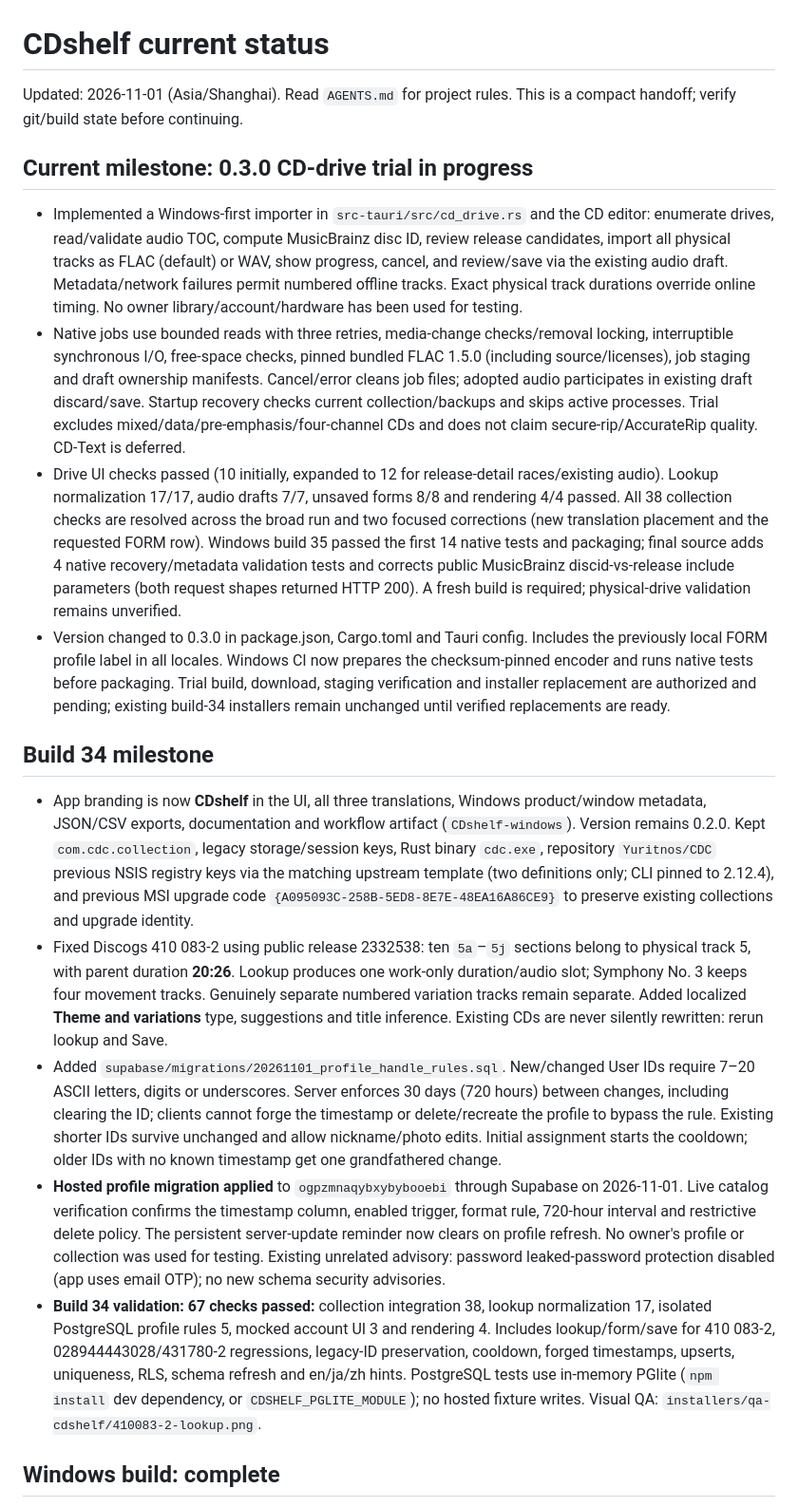
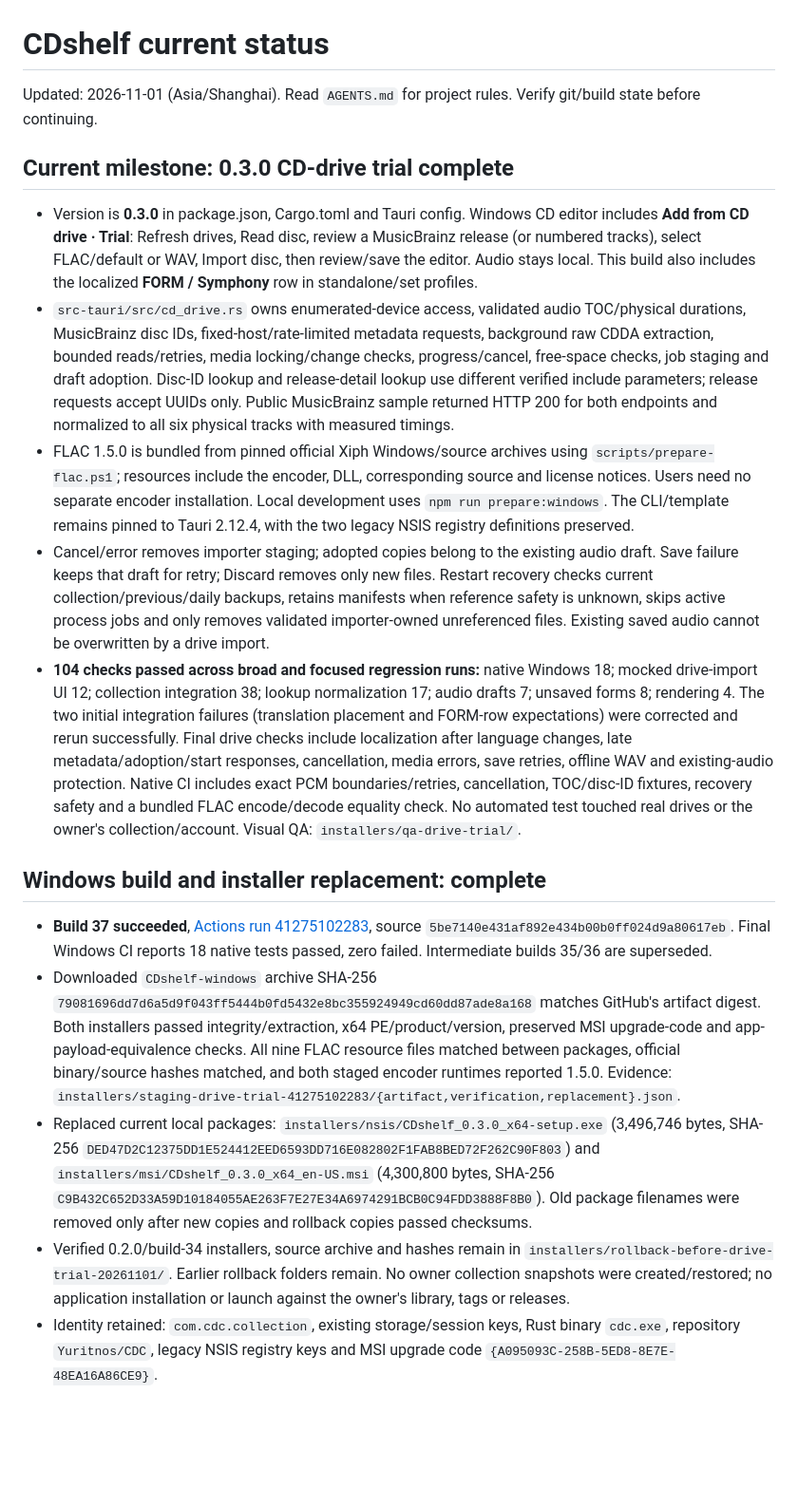
Before and after one commit to Yuritnos/CDC, a Markdown page: STATUS.md, the part around one of its changes. Shown at 95% size. GitHub-like rendering; blank space fills up the shorter version.

Commit message:
Record verified 0.3.0 drive-import trial build and limitations

```diff
--- a/STATUS.md
+++ b/STATUS.md
@@ -1,20 +1,20 @@
 # CDshelf current status
 
-Updated: 2026-11-01 (Asia/Shanghai). Read `AGENTS.md` for project rules. This is a compact handoff; verify git/build state before continuing.
+Updated: 2026-11-01 (Asia/Shanghai). Read `AGENTS.md` for project rules. Verify git/build state before continuing.
 
-## Current milestone: 0.3.0 CD-drive trial in progress
+## Current milestone: 0.3.0 CD-drive trial complete
 
-- Implemented a Windows-first importer in `src-tauri/src/cd_drive.rs` and the CD editor: enumerate drives, read/validate audio TOC, compute MusicBrainz disc ID, review release candidates, import all physical tracks as FLAC (default) or WAV, show progress, cancel, and review/save via the existing audio draft. Metadata/network failures permit numbered offline tracks. Exact physical track durations override online timing. No owner library/account/hardware has been used for testing.
-- Native jobs use bounded reads with three retries, media-change checks/removal locking, interruptible synchronous I/O, free-space checks, pinned bundled FLAC 1.5.0 (including source/licenses), job staging and draft ownership manifests. Cancel/error cleans job files; adopted audio participates in existing draft discard/save. Startup recovery checks current collection/backups and skips active processes. Trial excludes mixed/data/pre-emphasis/four-channel CDs and does not claim secure-rip/AccurateRip quality. CD-Text is deferred.
-- Drive UI checks passed (10 initially, expanded to 12 for release-detail races/existing audio). Lookup normalization 17/17, audio drafts 7/7, unsaved forms 8/8 and rendering 4/4 passed. All 38 collection checks are resolved across the broad run and two focused corrections (new translation placement and the requested FORM row). Windows build 35 passed the first 14 native tests and packaging; final source adds 4 native recovery/metadata validation tests and corrects public MusicBrainz discid-vs-release include parameters (both request shapes returned HTTP 200). A fresh build is required; physical-drive validation remains unverified.
-- Version changed to 0.3.0 in package.json, Cargo.toml and Tauri config. Includes the previously local FORM profile label in all locales. Windows CI now prepares the checksum-pinned encoder and runs native tests before packaging. Trial build, download, staging verification and installer replacement are authorized and pending; existing build-34 installers remain unchanged until verified replacements are ready.
-## Build 34 milestone
+- Version is **0.3.0** in package.json, Cargo.toml and Tauri config. Windows CD editor includes **Add from CD drive · Trial**: Refresh drives, Read disc, review a MusicBrainz release (or numbered tracks), select FLAC/default or WAV, Import disc, then review/save the editor. Audio stays local. This build also includes the localized **FORM / Symphony** row in standalone/set profiles.
+- `src-tauri/src/cd_drive.rs` owns enumerated-device access, validated audio TOC/physical durations, MusicBrainz disc IDs, fixed-host/rate-limited metadata requests, background raw CDDA extraction, bounded reads/retries, media locking/change checks, progress/cancel, free-space checks, job staging and draft adoption. Disc-ID lookup and release-detail lookup use different verified include parameters; release requests accept UUIDs only. Public MusicBrainz sample returned HTTP 200 for both endpoints and normalized to all six physical tracks with measured timings.
+- FLAC 1.5.0 is bundled from pinned official Xiph Windows/source archives using `scripts/prepare-flac.ps1`; resources include the encoder, DLL, corresponding source and license notices. Users need no separate encoder installation. Local development uses `npm run prepare:windows`. The CLI/template remains pinned to Tauri 2.12.4, with the two legacy NSIS registry definitions preserved.
+- Cancel/error removes importer staging; adopted copies belong to the existing audio draft. Save failure keeps that draft for retry; Discard removes only new files. Restart recovery checks current collection/previous/daily backups, retains manifests when reference safety is unknown, skips active process jobs and only removes validated importer-owned unreferenced files. Existing saved audio cannot be overwritten by a drive import.
+- **104 checks passed across broad and focused regression runs:** native Windows 18; mocked drive-import UI 12; collection integration 38; lookup normalization 17; audio drafts 7; unsaved forms 8; rendering 4. The two initial integration failures (translation placement and FORM-row expectations) were corrected and rerun successfully. Final drive checks include localization after language changes, late metadata/adoption/start responses, cancellation, media errors, save retries, offline WAV and existing-audio protection. Native CI includes exact PCM boundaries/retries, cancellation, TOC/disc-ID fixtures, recovery safety and a bundled FLAC encode/decode equality check. No automated test touched real drives or the owner's collection/account. Visual QA: `installers/qa-drive-trial/`.
 
-- App branding is now **CDshelf** in the UI, all three translations, Windows product/window metadata, JSON/CSV exports, documentation and workflow artifact (`CDshelf-windows`). Version remains 0.2.0. Kept `com.cdc.collection`, legacy storage/session keys, Rust binary `cdc.exe`, repository `Yuritnos/CDC` previous NSIS registry keys via the matching upstream template (two definitions only; CLI pinned to 2.12.4), and previous MSI upgrade code `{A095093C-258B-5ED8-8E7E-48EA16A86CE9}` to preserve existing collections and upgrade identity.
-- Fixed Discogs 410 083-2 using public release 2332538: ten `5a`–`5j` sections belong to physical track 5, with parent duration **20:26**. Lookup produces one work-only duration/audio slot; Symphony No. 3 keeps four movement tracks. Genuinely separate numbered variation tracks remain separate. Added localized **Theme and variations** type, suggestions and title inference. Existing CDs are never silently rewritten: rerun lookup and Save.
-- Added `supabase/migrations/20261101_profile_handle_rules.sql`. New/changed User IDs require 7–20 ASCII letters, digits or underscores. Server enforces 30 days (720 hours) between changes, including clearing the ID; clients cannot forge the timestamp or delete/recreate the profile to bypass the rule. Existing shorter IDs survive unchanged and allow nickname/photo edits. Initial assignment starts the cooldown; older IDs with no known timestamp get one grandfathered change.
-- **Hosted profile migration applied** to `ogpzmnaqybxybybooebi` through Supabase on 2026-11-01. Live catalog verification confirms the timestamp column, enabled trigger, format rule, 720-hour interval and restrictive delete policy. The persistent server-update reminder now clears on profile refresh. No owner's profile or collection was used for testing. Existing unrelated advisory: password leaked-password protection disabled (app uses email OTP); no new schema security advisories.
-- **Build 34 validation: 67 checks passed:** collection integration 38, lookup normalization 17, isolated PostgreSQL profile rules 5, mocked account UI 3 and rendering 4. Includes lookup/form/save for 410 083-2, 028944443028/431780-2 regressions, legacy-ID preservation, cooldown, forged timestamps, upserts, uniqueness, RLS, schema refresh and en/ja/zh hints. PostgreSQL tests use in-memory PGlite (`npm install` dev dependency, or `CDSHELF_PGLITE_MODULE`); no hosted fixture writes. Visual QA: `installers/qa-cdshelf/410083-2-lookup.png`.
+## Windows build and installer replacement: complete
 
-## Windows build: complete
+- **Build 37 succeeded**, [Actions run 41275102283](https://github.com/Yuritnos/CDC/actions/runs/41275102283), source `5be7140e431af892e434b00b0ff024d9a80617eb`. Final Windows CI reports 18 native tests passed, zero failed. Intermediate builds 35/36 are superseded.
+- Downloaded `CDshelf-windows` archive SHA-256 `79081696dd7d6a5d9f043ff5444b0fd5432e8bc355924949cd60dd87ade8a168` matches GitHub's artifact digest. Both installers passed integrity/extraction, x64 PE/product/version, preserved MSI upgrade-code and app-payload-equivalence checks. All nine FLAC resource files matched between packages, official binary/source hashes matched, and both staged encoder runtimes reported 1.5.0. Evidence: `installers/staging-drive-trial-41275102283/{artifact,verification,replacement}.json`.
+- Replaced current local packages: `installers/nsis/CDshelf_0.3.0_x64-setup.exe` (3,496,746 bytes, SHA-256 `DED47D2C12375DD1E524412EED6593DD716E082802F1FAB8BED72F262C90F803`) and `installers/msi/CDshelf_0.3.0_x64_en-US.msi` (4,300,800 bytes, SHA-256 `C9B432C652D33A59D10184055AE263F7E27E34A6974291BCB0C94FDD3888F8B0`). Old package filenames were removed only after new copies and rollback copies passed checksums.
+- Verified 0.2.0/build-34 installers, source archive and hashes remain in `installers/rollback-before-drive-trial-20261101/`. Earlier rollback folders remain. No owner collection snapshots were created/restored; no application installation or launch against the owner's library, tags or releases.
+- Identity retained: `com.cdc.collection`, existing storage/session keys, Rust binary `cdc.exe`, repository `Yuritnos/CDC`, legacy NSIS registry keys and MSI upgrade code `{A095093C-258B-5ED8-8E7E-48EA16A86CE9}`.
 
```
Also changed, not shown: other parts of STATUS.md (+9 -11 lines).
